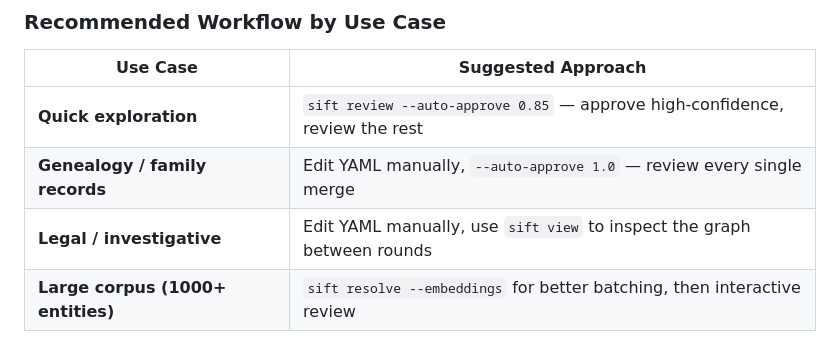
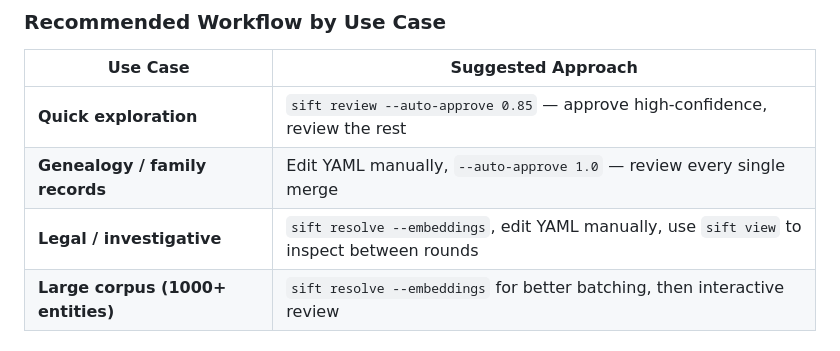
Before and after one commit to juanceresa/sift-kg, a Markdown page: README.md, the part around the change. Drawn GitHub-style.

Commit message:
docs: recommend --embeddings for legal/investigative workflows

```diff
--- a/README.md
+++ b/README.md
@@ -434,7 +434,7 @@ Each run is additive — previous `CONFIRMED`/`REJECTED` decisions in `merge_pro
 |---|---|
 | **Quick exploration** | `sift review --auto-approve 0.85` — approve high-confidence, review the rest |
 | **Genealogy / family records** | Edit YAML manually, `--auto-approve 1.0` — review every single merge |
-| **Legal / investigative** | Edit YAML manually, use `sift view` to inspect the graph between rounds |
+| **Legal / investigative** | `sift resolve --embeddings`, edit YAML manually, use `sift view` to inspect between rounds |
 | **Large corpus (1000+ entities)** | `sift resolve --embeddings` for better batching, then interactive review |
 
 ## Deduplication Internals
```
